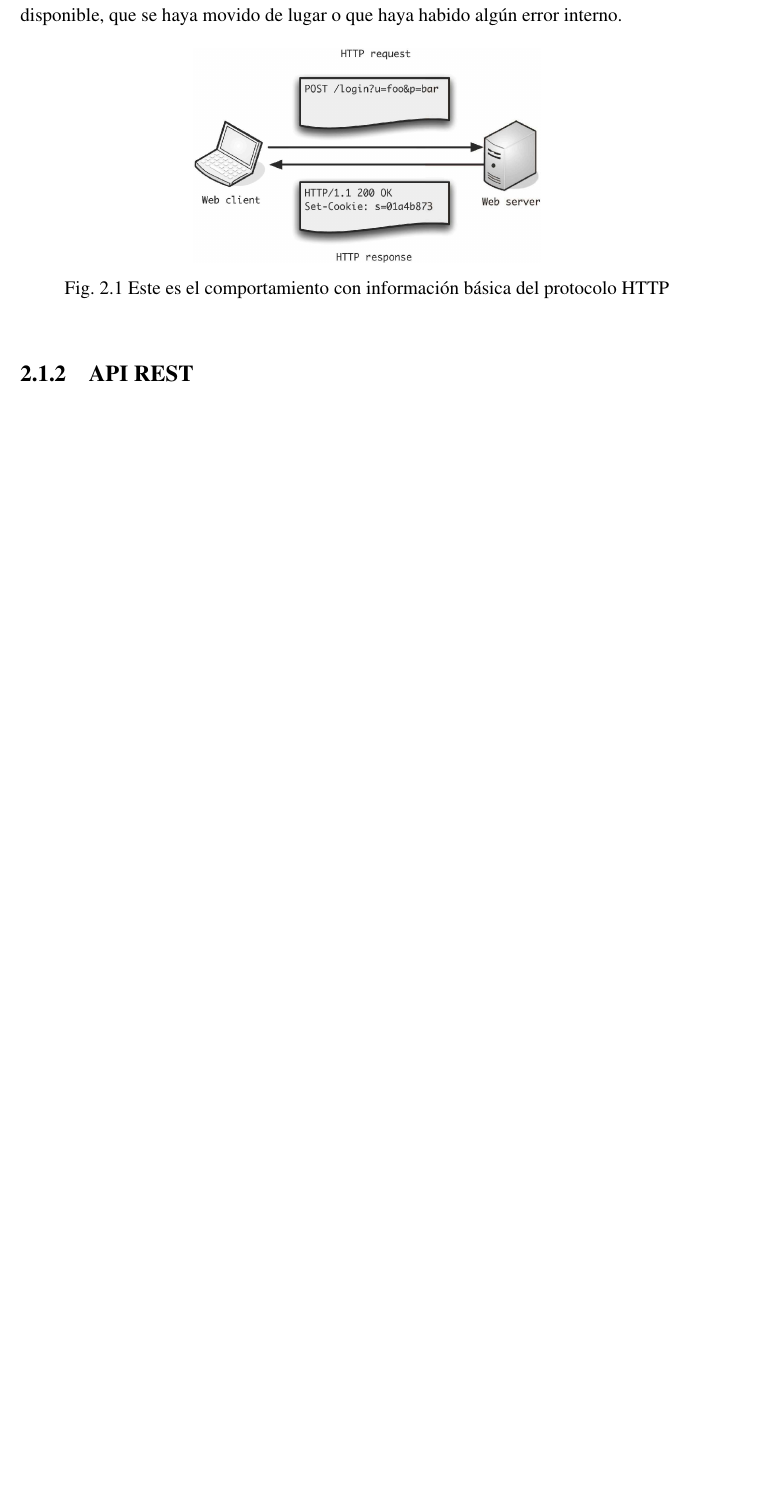
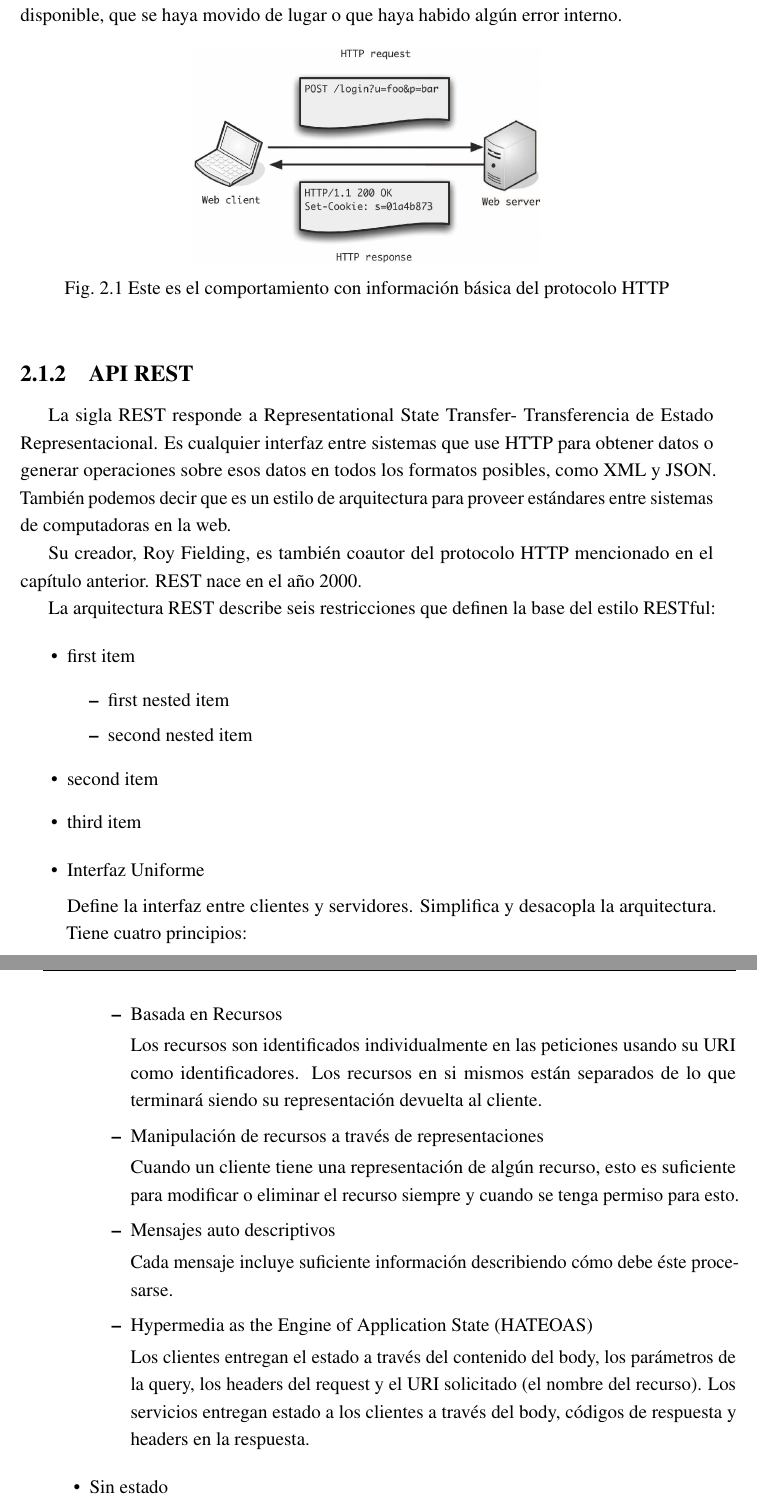
Before and after one commit to Lzok/maye-music-backend-thesis-document, a LaTeX thesis (thesis.tex, which reads Chapter2/chapter2.tex): part of page 26 of 38 before the commit and two parts of pages 26 and 27 of 40 after it, the two joined at a grey line, cut so that both start at the same text, the shorter picture padded with empty space. Compiled offline with pdfLaTeX.

Commit message:
Writing about REST in chapter 2

```diff
--- a/Chapter2/chapter2.tex
+++ b/Chapter2/chapter2.tex
@@ -54,3 +54,57 @@ interno.
 
 \subsection{API REST}
 
+La sigla REST responde a Representational State Transfer- Transferencia de Estado
+Representacional. Es cualquier interfaz entre sistemas que use HTTP para obtener
+datos o generar operaciones sobre esos datos en todos los formatos posibles, como XML y
+JSON. También podemos decir que es un estilo de arquitectura para proveer estándares entre
+sistemas de computadoras en la web.
+
+Su creador, Roy Fielding, es también coautor del protocolo HTTP mencionado en el capítulo
+anterior. REST nace en el año 2000.
+
+La arquitectura REST describe seis restricciones que definen la base del estilo
+RESTful:
+
+\begin{itemize}
+   \item first item
+   \begin{itemize}
+     \item first nested item
+     \item second nested item
+   \end{itemize}
+   \item second item
+   \item third item
+\end{itemize}
+
+
+\begin{itemize}
+   \item Interfaz Uniforme
+
+	Define la interfaz entre clientes y servidores. Simplifica y desacopla la
+	arquitectura. Tiene cuatro principios:
+
+   \begin{itemize}
+     \item Basada en Recursos
+
+	Los recursos son identificados individualmente en las peticiones usando su URI como
+	identificadores. Los recursos en si mismos están separados de lo que terminará siendo
+	su representación devuelta al cliente.
+
+     \item Manipulación de recursos a través de representaciones
+
+     Cuando un cliente tiene una representación de algún recurso, esto es suficiente
+     para modificar o eliminar el recurso siempre y cuando se tenga permiso para esto.
+
+     \item Mensajes auto descriptivos
+
+     Cada mensaje incluye suficiente información describiendo cómo debe éste procesarse.
+
+     \item Hypermedia as the Engine of Application State (HATEOAS)
+
+     Los clientes entregan el estado a través del contenido del body, los parámetros de
+     la query, los headers del request y el URI solicitado (el nombre del recurso).
+     Los servicios entregan estado a los clientes a través del
+     body, códigos de respuesta y headers en la respuesta.
+   \end{itemize}
+
+	\item Sin estado
```
Also changed, not shown: Chapter2/chapter2.tex (36 more changed lines), 4 other files.
